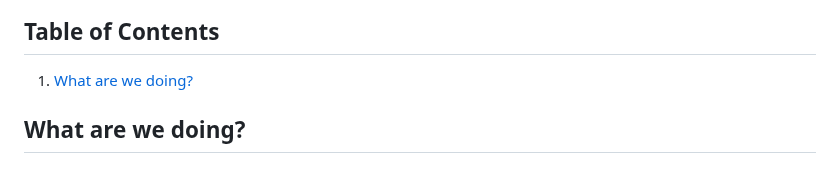
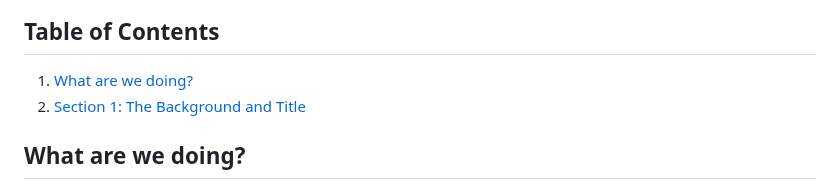
Before and after one commit to shanect7/video-game-tittle-screen-design, a Markdown page: README.md, the part around the change. Rendered like a GitHub page.

```diff
--- a/README.md
+++ b/README.md
@@ -2,6 +2,7 @@
 
 ## Table of Contents
 1. [What are we doing?](##what-are-we-doing?)
+2. [Section 1: The Background and Title](##Section-1:-The-Background-and-Title)
 
 ## What are we doing?
 
```
